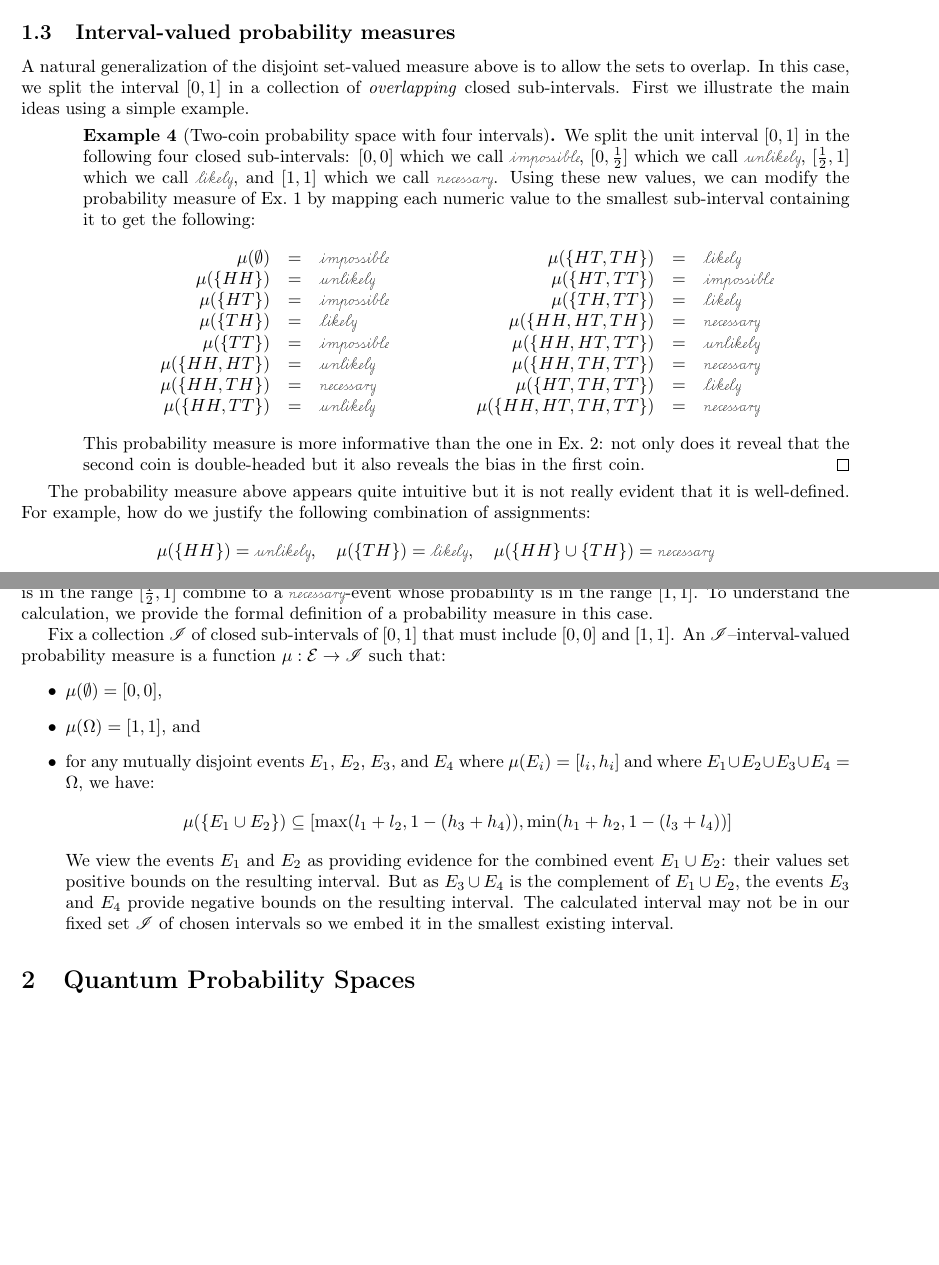
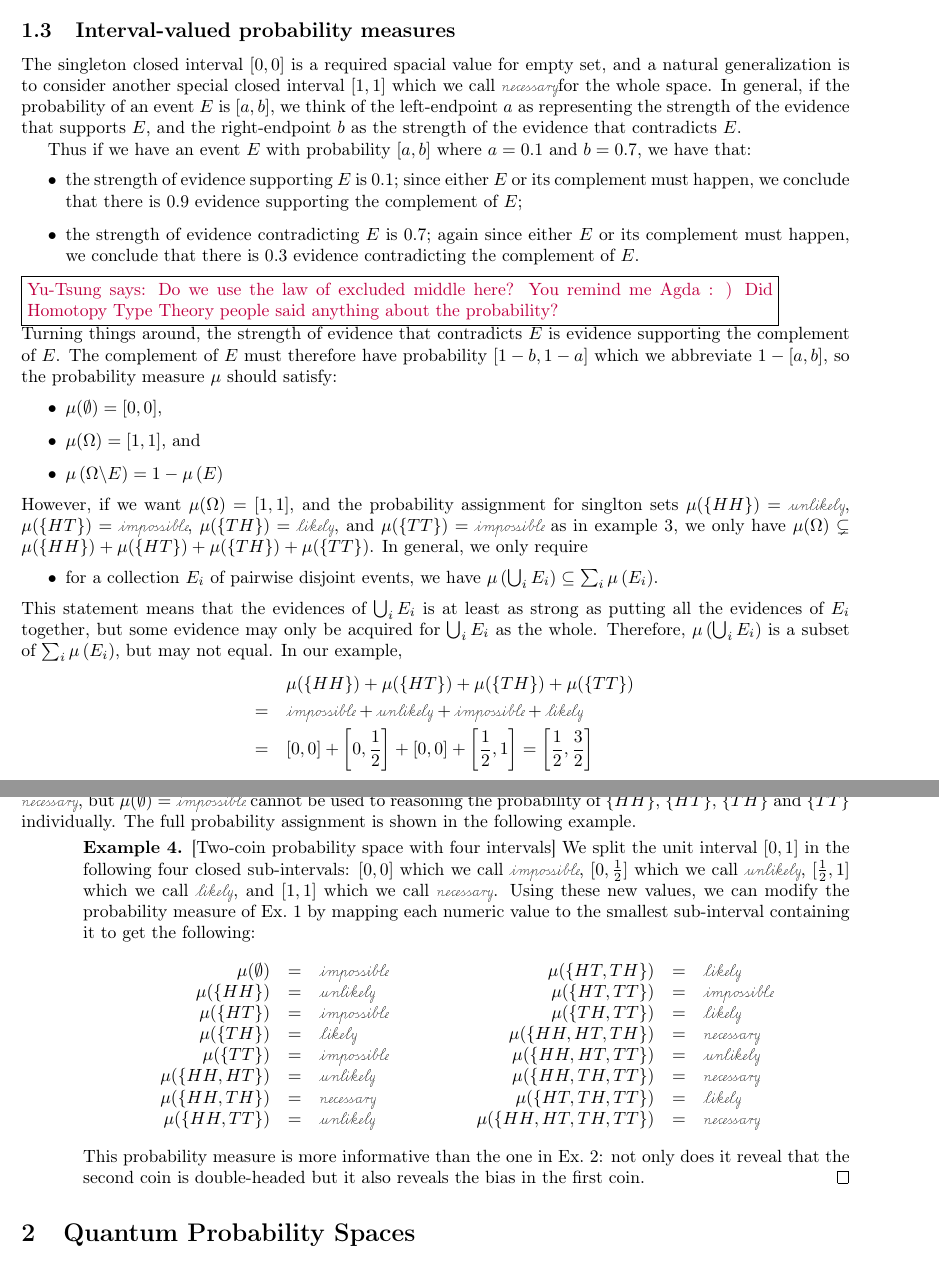
Before and after one commit to yuttai/Contextuality-and-Nonlocality-in-Discrete-Quantum-Theory, a LaTeX document (prob.tex): two parts of pages 3 and 4 of 8, joined at a grey line, cut so that both start at the same text, the shorter picture padded with empty space. Compiled offline with pdfLaTeX.

Commit message:
prob.tex \section{Classical Probability Spaces} something like this?

```diff
--- a/prob.tex
+++ b/prob.tex
@@ -280,19 +257,68 @@ We will return to finite set-valued probability measures in Sec.~\ref{sec:?}.
 \subsection{Interval-valued probability measures}
 
-A natural generalization of the disjoint set-valued measure above is
-to allow the sets to overlap. In this case, we split the interval
-$[0,1]$ in a collection of \emph{overlapping} closed
-sub-intervals. First we illustrate the main ideas using a simple
-example.
+The singleton closed interval $[0,0]$ is a required spacial value
+for empty set, and a natural generalization is to consider another
+special closed interval $[1,1]$ which we call \necess for the whole
+space. In general, if the probability of an event $E$ is $[a,b]$,
+we think of the left-endpoint~$a$ as representing the strength of
+the evidence that supports $E$, and the right-endpoint~$b$ as the
+strength of the evidence that contradicts $E$.
 
-\begin{example}[Two-coin probability space with four
-  intervals] \label{ex3} We split the unit interval $[0,1]$ in the
-  following four closed sub-intervals: $[0,0]$ which we call \imposs,
-  $[0,\frac{1}{2}]$ which we call \unlikely, $[\frac{1}{2},1]$ which
-  we call \likely, and $[1,1]$ which we call \necess.  Using these new
-  values, we can modify the probability measure of Ex.~\ref{ex1} by
-  mapping each numeric value to the smallest sub-interval containing
-  it to get the following:
+Thus if we have an event $E$ with probability $[a,b]$ where $a=0.1$
+and $b=0.7$, we have that:
+\begin{itemize}
+\item the strength of evidence supporting $E$ is 0.1; since either $E$
+or its complement must happen, we conclude that there is 0.9 evidence
+supporting the complement of $E$;
+\item the strength of evidence contradicting $E$ is 0.7; again since either
+$E$ or its complement must happen, we conclude that there is 0.3
+evidence contradicting the complement of $E$.
+\end{itemize}
+\yutsung{Do we use the law of excluded middle here? You remind me
+Agda : ) Did Homotopy Type Theory people said anything about the probability?}\\
+Turning things around, the strength of evidence that contradicts $E$
+is evidence supporting the complement of $E$. The complement of $E$
+must therefore have probability $\left[1-b,1-a\right]$ which we abbreviate
+$1-\left[a,b\right]$, so the probability measure $\pmeas$ should
+satisfy:
+\begin{itemize}
+\item $\pmeas(\emptyset)=[0,0]$,
+\item $\pmeas(\Omega)=[1,1]$, and
+\item $\pmeas\left(\Omega\backslash E\right)=1-\pmeas\left(E\right)$
+\end{itemize}
+However, if we want $\pmeas(\Omega)=[1,1]$, and the probability assignment
+for singlton sets $\pmeas(\{HH\})=\unlikely$, $\pmeas(\{HT\})=\imposs$,
+$\pmeas(\{TH\})=\likely$, and $\pmeas(\{TT\})=\imposs$ as in example~\ref{Two-coin-set-valued-again},
+we only have $\pmeas(\Omega)\subsetneq\pmeas(\{HH\})+\pmeas(\{HT\})+\pmeas(\{TH\})+\pmeas(\{TT\})$.
+In general, we only require
+\begin{itemize}
+\item for a collection $E_{i}$ of pairwise disjoint events, we have $\pmeas\left(\bigcup_{i}E_{i}\right)\subseteq\sum_{i}\pmeas\left(E_{i}\right)$.
+\end{itemize}
+This statement means that the evidences of $\bigcup_{i}E_{i}$ is
+at least as strong as putting all the evidences of $E_{i}$ together,
+but some evidence may only be acquired for $\bigcup_{i}E_{i}$ as
+the whole. Therefore, $\pmeas\left(\bigcup_{i}E_{i}\right)$ is a
+subset of $\sum_{i}\pmeas\left(E_{i}\right)$, but may not equal.
+In our example,
+\begin{eqnarray*}
+ &  & \pmeas(\{HH\})+\pmeas(\{HT\})+\pmeas(\{TH\})+\pmeas(\{TT\})\\
+ & = & \imposs+\unlikely+\imposs+\likely\\
+ & = & \left[0,0\right]+\left[0,\frac{1}{2}\right]+\left[0,0\right]+\left[\frac{1}{2},1\right]=\left[\frac{1}{2},\frac{3}{2}\right]
+\end{eqnarray*}
+The above equation told us $\pmeas(\Omega)\subseteq\left[\frac{1}{2},\frac{3}{2}\right]$.
+However, because of $\pmeas(\emptyset)=\imposs$, we have $\pmeas\left(\Omega\right)=1-\pmeas\left(\emptyset\right)=\necess$,
+but $\pmeas(\emptyset)=\imposs$ cannot be used to reasoning the probability
+of $\{HH\}$, $\{HT\}$, $\{TH\}$ and $\{TT\}$ individually. The
+full probability assignment is shown in the following example.
+
+\begin{example}{[}Two-coin probability space with four intervals{]}
+\label{ex3} We split the unit interval $[0,1]$ in the following
+four closed sub-intervals: $[0,0]$ which we call \imposs, $[0,\frac{1}{2}]$
+which we call \unlikely, $[\frac{1}{2},1]$ which we call \likely,
+and $[1,1]$ which we call \necess. Using these new values, we can
+modify the probability measure of Ex.~\ref{ex1} by mapping each
+numeric value to the smallest sub-interval containing it to get the
+following:
 \[
 \begin{array}{c@{\qquad\qquad}c}
 \begin{array}{rcl}
@@ -315,51 +341,9 @@ example.
 \pmeas(\{HH,HT,TH,TT\}) & = & \necess
 \end{array}\end{array}
 \]
-This probability measure is more informative than the one in
-Ex.~\ref{ex2}: not only does it reveal that the second coin is
-double-headed but it also reveals the bias in the first coin.
-\qed\end{example}
-
-The probability measure above appears quite intuitive but it is not
-really evident that it is well-defined. For example, how do we justify
-the following combination of assignments:
-\[
-\pmeas(\{HH\}) = \unlikely, \quad\pmeas(\{TH\}) = \likely, \quad
-\pmeas(\{HH\}\cup\{TH\}) = \necess
-\]
-which assert that an \unlikely-event whose probability is in the range
-$[0,\frac{1}{2}]$ and a \likely-event whose probability is in the
-range $[\frac{1}{2},1]$ combine to a \necess-event whose probability
-is in the range $[1,1]$. To understand the calculation, we provide the
-formal definition of a probability measure in this case.
-
-Fix a collection $\mathscr{I}$ of closed sub-intervals of $[0,1]$ that
-must include $[0,0]$ and $[1,1]$. An $\mathscr{I}$--interval-valued
-probability measure is a function
-$\mu : \events \rightarrow \mathscr{I}$ such that:
-\begin{itemize}
-\item $\mu(\emptyset) = [0,0]$,
-\item $\mu(\Omega) = [1,1]$, and
-\item for any mutually disjoint events $E_1$, $E_2$, $E_3$, and $E_4$
-  where $\pmeas(E_i) = [l_i,h_i]$ and where
-  $E_1 \cup E_2 \cup E_3 \cup E_4 = \Omega$, we have:
-\[
-\pmeas(\{E_1\cup E_2\}) \subseteq
-  [\max(l_1+l_2 , 1-(h_3+h_4)), \min(h_1+h_2 , 1-(l_3+l_4))]
-\]
-We view the events $E_1$ and $E_2$ as providing evidence for the
-combined event $E_1\cup E_2$: their values set positive bounds on the
-resulting interval. But as $E_3 \cup E_4$ is the complement of
-$E_1 \cup E_2$, the events $E_3$ and $E_4$ provide negative bounds on
-the resulting interval. The calculated interval may not be in our
-fixed set $\mathscr{I}$ of chosen intervals so we embed it in the
-smallest existing interval.
-\end{itemize}
-
-
-
-
-
+This probability measure is more informative than the one in Ex.~\ref{ex2}:
+not only does it reveal that the second coin is double-headed but
+it also reveals the bias in the first coin. \qed\end{example}
 
 % to think of the above combination in the context of the evidence
 % against the events established by the dual events. Writing in terms of
```
Also changed, not shown: prob.pdf, prob.tex (143 more changed lines), 1 other file.
